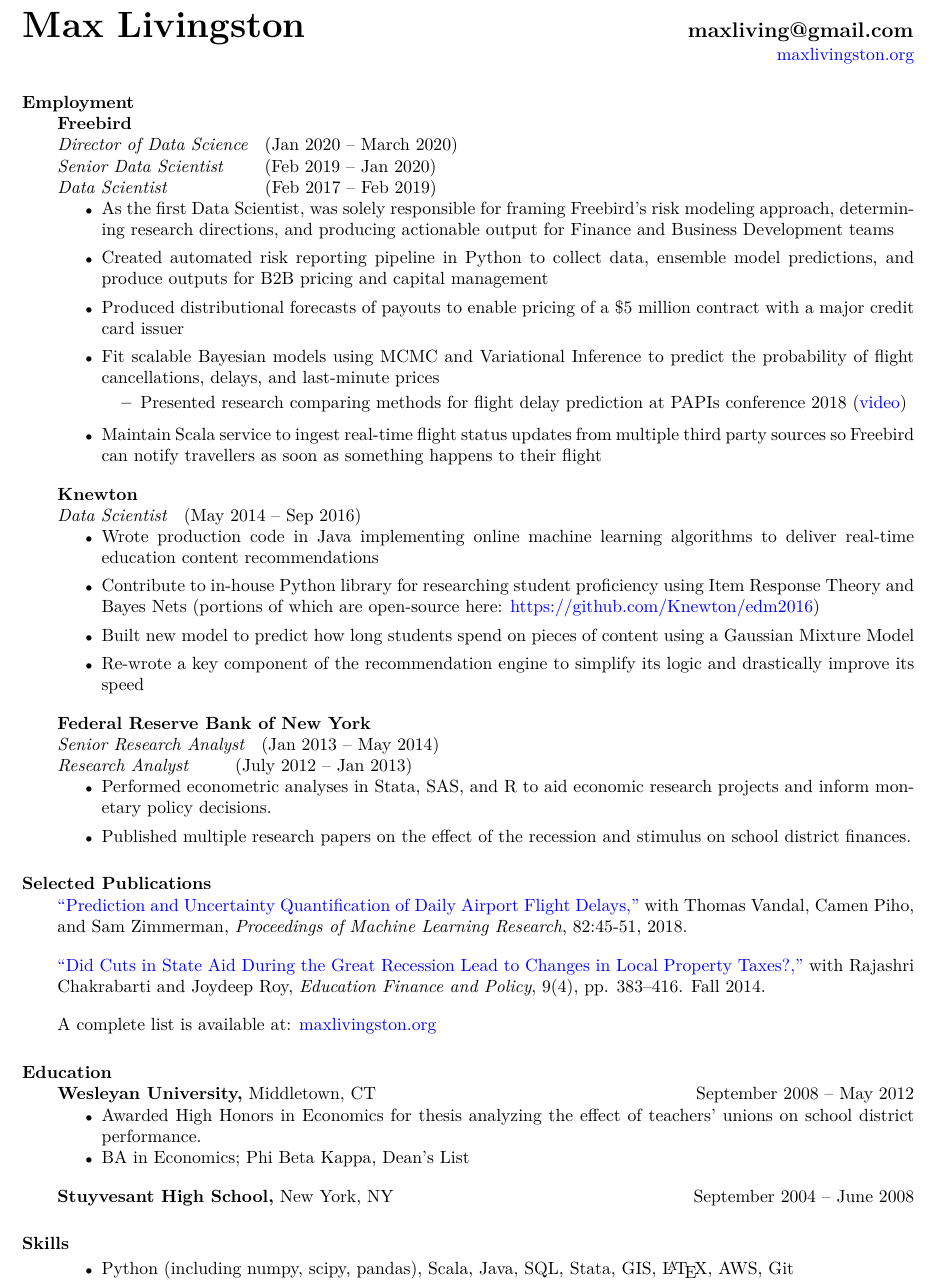
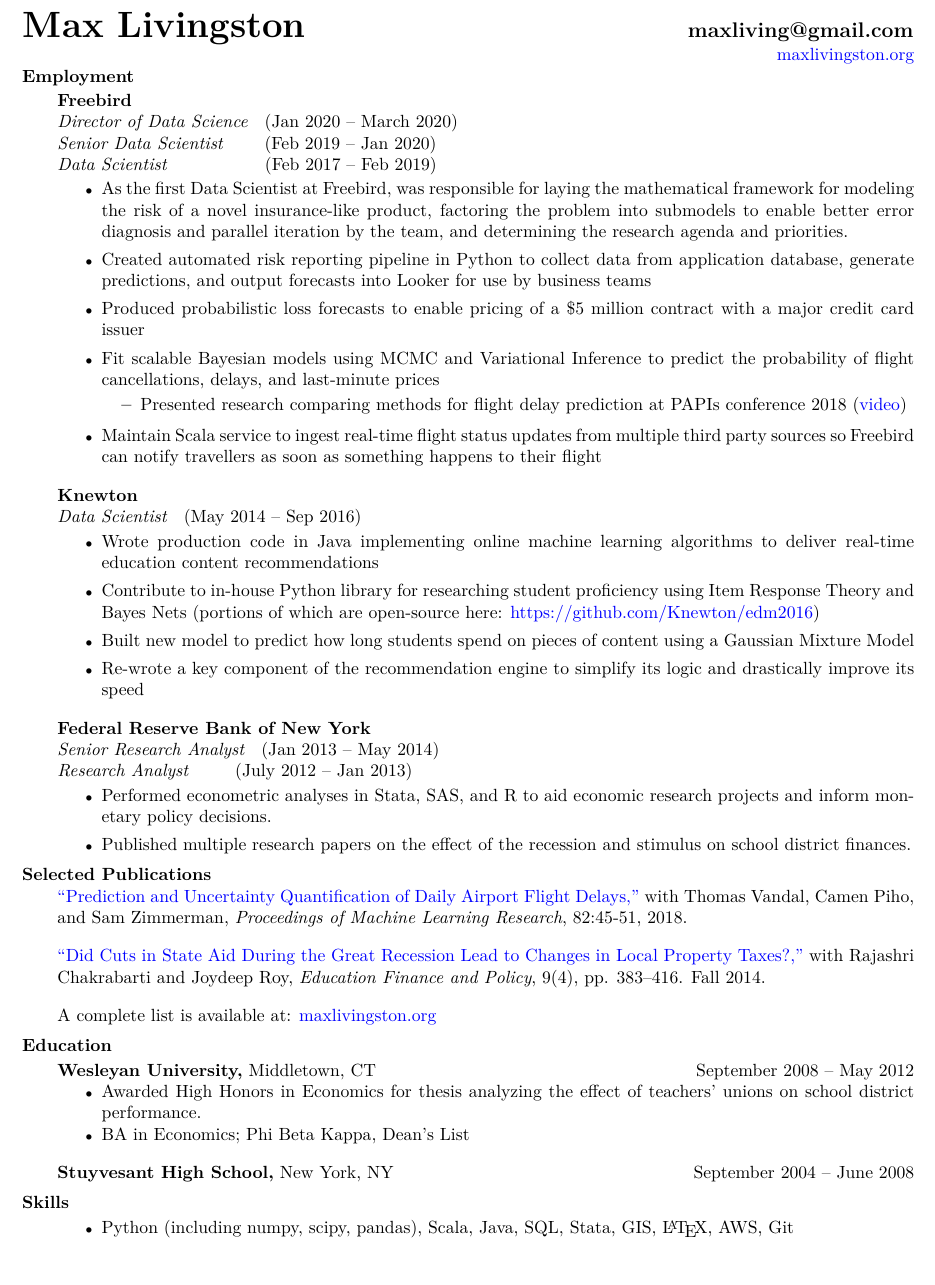
Before and after one commit to maxliving/jkl-website, a LaTeX CV (cv/mlivingston_resume.tex): part of the page, cut so that both start at the same text. Compiled offline with pdfLaTeX.

Commit message:
Update Freebird description

```diff
--- a/cv/mlivingston_resume.tex
+++ b/cv/mlivingston_resume.tex
@@ -28,15 +28,19 @@
 \address{\href{http://maxlivingston.org}{maxlivingston.org}}
 
 \begin{resume}
+  \setlength{\sectionskip}{0pt}
   \section{Employment}
-  {\bf Freebird} \\
+  \setlength{\sectionskip}{5pt}
+  \vspace{2pt}
+    {\bf Freebird} \\
   \null {\it Director of Data Science} \hspace{3pt} (Jan 2020 -- March 2020) \\
   \null {\it Senior Data Scientist} \hspace{17pt} (Feb 2019 -- Jan 2020) \\
   \null {\it Data Scientist} \hspace{49pt} (Feb 2017 -- Feb 2019)
+  \vspace{2pt}
   \begin{itemize} \itemsep 2.0pt \parskip 2.0pt %reduce space between items
-    \item As the first Data Scientist, was solely responsible for framing Freebird's risk modeling approach, determining research directions, and producing actionable output for Finance and Business Development teams
-    \item Created automated risk reporting pipeline in Python to collect data, ensemble model predictions, and produce outputs for B2B pricing and capital management
-    \item Produced distributional forecasts of payouts to enable pricing of a \$5 million contract with a major credit card issuer
+    \item As the first Data Scientist at Freebird, was responsible for laying the mathematical framework for modeling the risk of a novel insurance-like product, factoring the problem into submodels to enable better error diagnosis and parallel iteration by the team, and determining the research agenda and priorities.
+    \item Created automated risk reporting pipeline in Python to collect data from application database, generate predictions, and output forecasts into Looker for use by business teams
+    \item Produced probabilistic loss forecasts to enable pricing of a \$5 million contract with a major credit card issuer
     \item Fit scalable Bayesian models using MCMC and Variational Inference to predict the probability of flight cancellations, delays, and last-minute prices
     \setlength{\parskip}{-2pt}
     \begin{itemize}
@@ -49,6 +53,7 @@
 
   {\bf Knewton} \\
   \null {\it Data Scientist} \hspace{3pt} (May 2014 -- Sep 2016)
+  \vspace{2pt}
   \begin{itemize} \itemsep 2.0pt %reduce space between items
   \item Wrote production code in Java implementing online machine learning algorithms to deliver real-time education content recommendations
   \item Contribute to in-house Python library for researching student proficiency using Item Response Theory and Bayes Nets (portions of which are open-source here: \href{https://github.com/Knewton/edm2016}{https://github.com/Knewton/edm2016})
@@ -67,6 +72,7 @@
   {\bf Federal Reserve Bank of New York}  \\
   \null {\it Senior Research Analyst} \hspace{3pt} (Jan 2013 -- May 2014)\\
         {\it Research Analyst} \hspace{20pt} (July 2012 -- Jan 2013)
+        \vspace{2pt}
   \begin{itemize} \itemsep 2.0pt %reduce space between items
   \item Performed econometric analyses in Stata, SAS, and R to aid economic research projects and inform monetary policy decisions.
   \item Published multiple research papers on the effect of the recession and stimulus on school district finances.
@@ -83,7 +89,8 @@
   A complete list is available at: \href{http://maxlivingston.org}{maxlivingston.org}
 
 \section{Education}
-  {\bf Wesleyan University,} Middletown, CT \hfill September 2008 -- May 2012
+\vspace{2pt}
+       {\bf Wesleyan University,} Middletown, CT \hfill September 2008 -- May 2012
   \begin{itemize} \itemsep -2pt
   \item Awarded High Honors in Economics for thesis analyzing the effect of teachers' unions on school district performance.
   \item BA in Economics; Phi Beta Kappa, Dean's List
```
Also changed, not shown: cv/mlivingston_resume.pdf.
